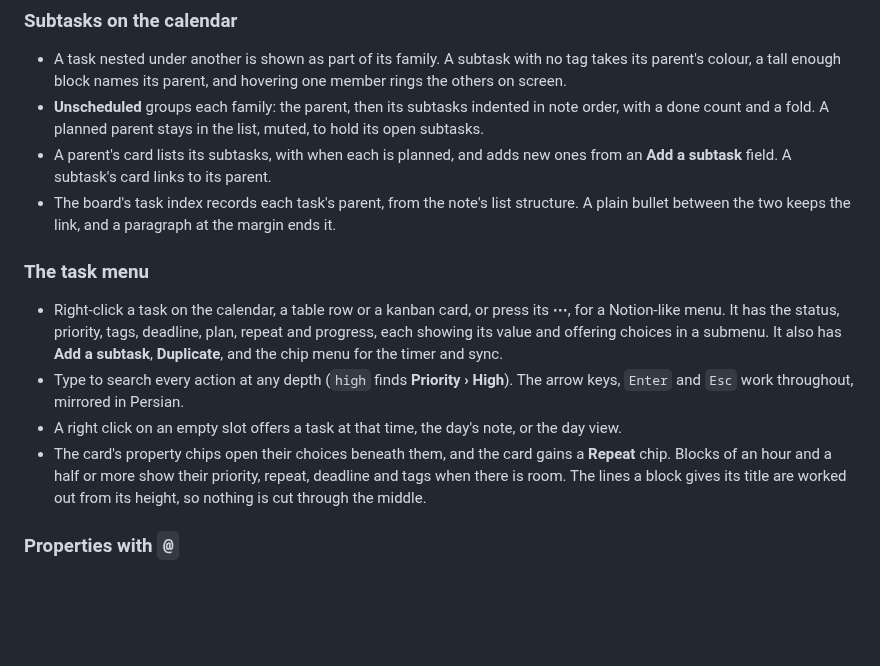
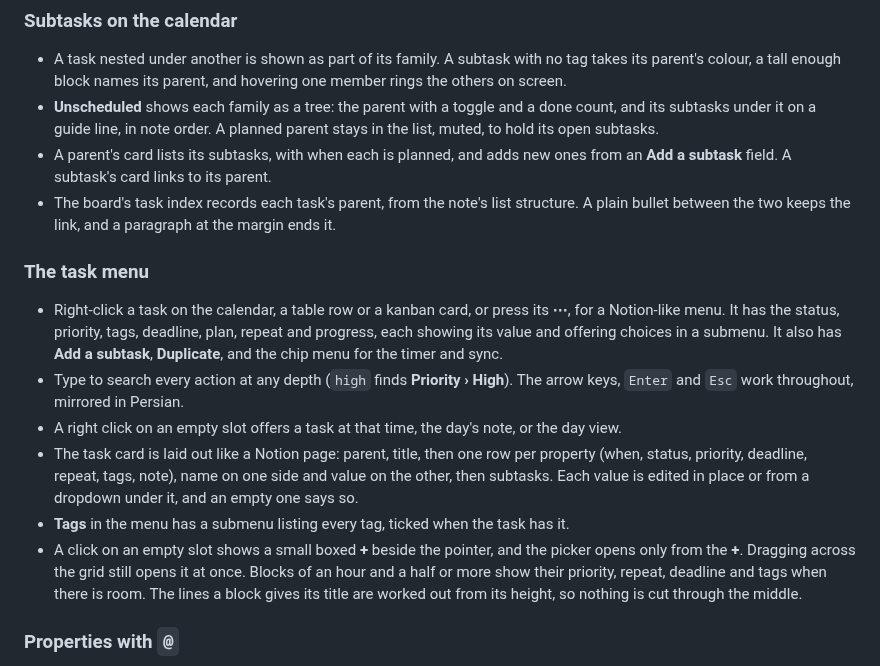
Before and after one commit to Ali-Nourix/Task-Pro, a Markdown page: CHANGELOG.md, the part around the change. Drawn GitHub-style; blank space fills up the shorter version.

```diff
--- a/CHANGELOG.md
+++ b/CHANGELOG.md
@@ -38,9 +38,9 @@
 - A task nested under another is shown as part of its family. A subtask with
   no tag takes its parent's colour, a tall enough block names its parent, and
   hovering one member rings the others on screen.
-- **Unscheduled** groups each family: the parent, then its subtasks indented
-  in note order, with a done count and a fold. A planned parent stays in the
-  list, muted, to hold its open subtasks.
+- **Unscheduled** shows each family as a tree: the parent with a toggle and
+  a done count, and its subtasks under it on a guide line, in note order. A
+  planned parent stays in the list, muted, to hold its open subtasks.
 - A parent's card lists its subtasks, with when each is planned, and adds new
   ones from an **Add a subtask** field. A subtask's card links to its parent.
 - The board's task index records each task's parent, from the note's list
@@ -59,8 +59,15 @@
   Persian.
 - A right click on an empty slot offers a task at that time, the day's note,
   or the day view.
-- The card's property chips open their choices beneath them, and the card
-  gains a **Repeat** chip. Blocks of an hour and a half or more show their
+- The task card is laid out like a Notion page: parent, title, then one row
+  per property (when, status, priority, deadline, repeat, tags, note), name on
+  one side and value on the other, then subtasks. Each value is edited in
+  place or from a dropdown under it, and an empty one says so.
+- **Tags** in the menu has a submenu listing every tag, ticked when the task
+  has it.
+- A click on an empty slot shows a small boxed **+** beside the pointer, and
+  the picker opens only from the **+**. Dragging across the grid still opens
+  it at once. Blocks of an hour and a half or more show their
   priority, repeat, deadline and tags when there is room. The lines a block
   gives its title are worked out from its height, so nothing is cut through
   the middle.
```
Also changed, not shown: README.md (+17 -11 lines), docs/images/task-calendar-subtasks-light.png, 5 other files.
